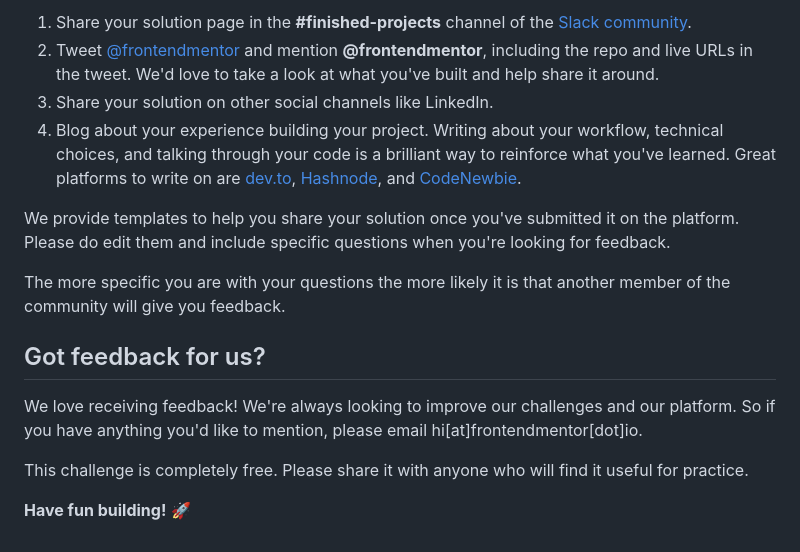
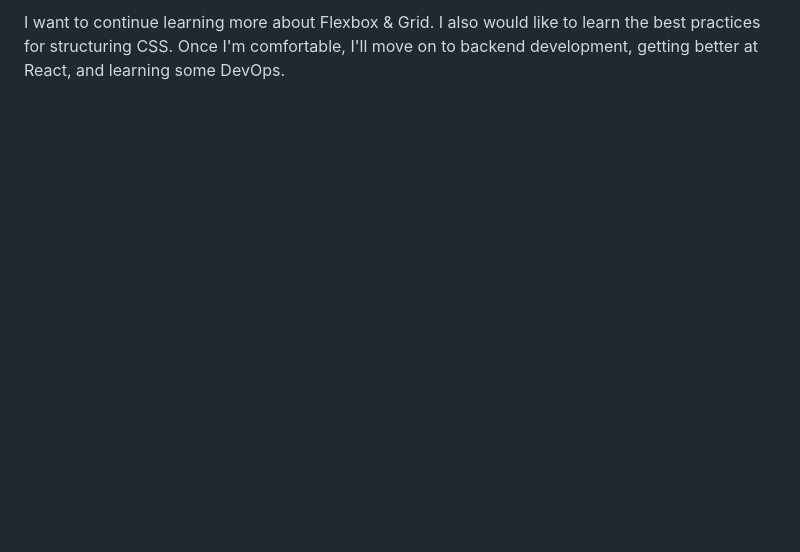
Before and after one commit to TGPJonathon/frontend-mentor-result, a Markdown page: README.md, the part around the change printed below. Drawn GitHub-style; blank space fills up the shorter version.

```diff
--- a/README.md
+++ b/README.md
@@ -82,16 +42,2 @@ There are multiple places you can share your solution:
-1. Share your solution page in the **#finished-projects** channel of the [Slack community](https://www.frontendmentor.io/slack).
-2. Tweet [@frontendmentor](https://twitter.com/frontendmentor) and mention **@frontendmentor**, including the repo and live URLs in the tweet. We'd love to take a look at what you've built and help share it around.
-3. Share your solution on other social channels like LinkedIn.
-4. Blog about your experience building your project. Writing about your workflow, technical choices, and talking through your code is a brilliant way to reinforce what you've learned. Great platforms to write on are [dev.to](https://dev.to/), [Hashnode](https://hashnode.com/), and [CodeNewbie](https://community.codenewbie.org/).
-
-We provide templates to help you share your solution once you've submitted it on the platform. Please do edit them and include specific questions when you're looking for feedback.
-
-The more specific you are with your questions the more likely it is that another member of the community will give you feedback.
-
-## Got feedback for us?
-
-We love receiving feedback! We're always looking to improve our challenges and our platform. So if you have anything you'd like to mention, please email hi[at]frontendmentor[dot]io.
-
-This challenge is completely free. Please share it with anyone who will find it useful for practice.
-
-**Have fun building!** 🚀
+I want to continue learning more about Flexbox & Grid. I also would like to learn the best practices for structuring CSS.
+Once I'm comfortable, I'll move on to backend development, getting better at React, and learning some DevOps.
```
Also changed, not shown: other parts of README.md (+25 -65 lines), README-template.md (deleted, +0 -112 lines), assets/images/screenshot.png (added).
